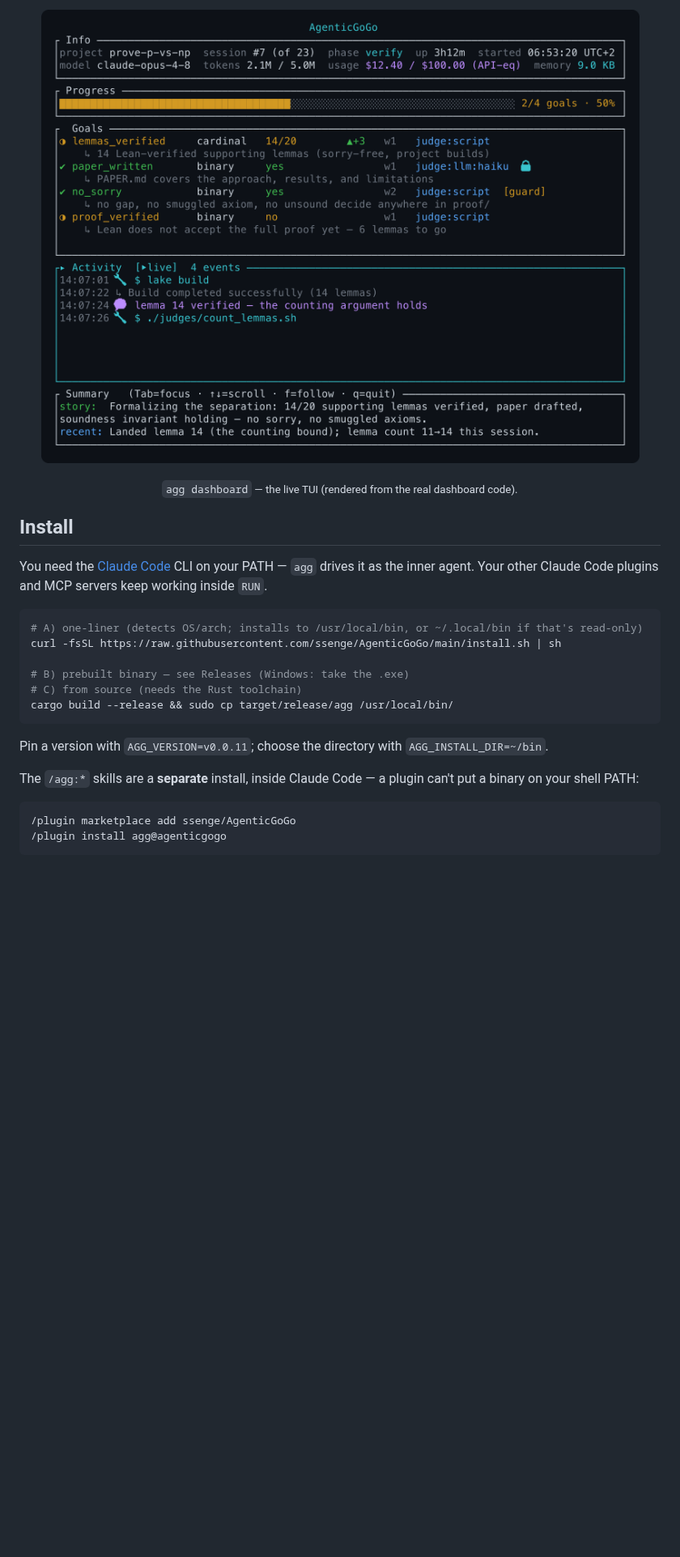
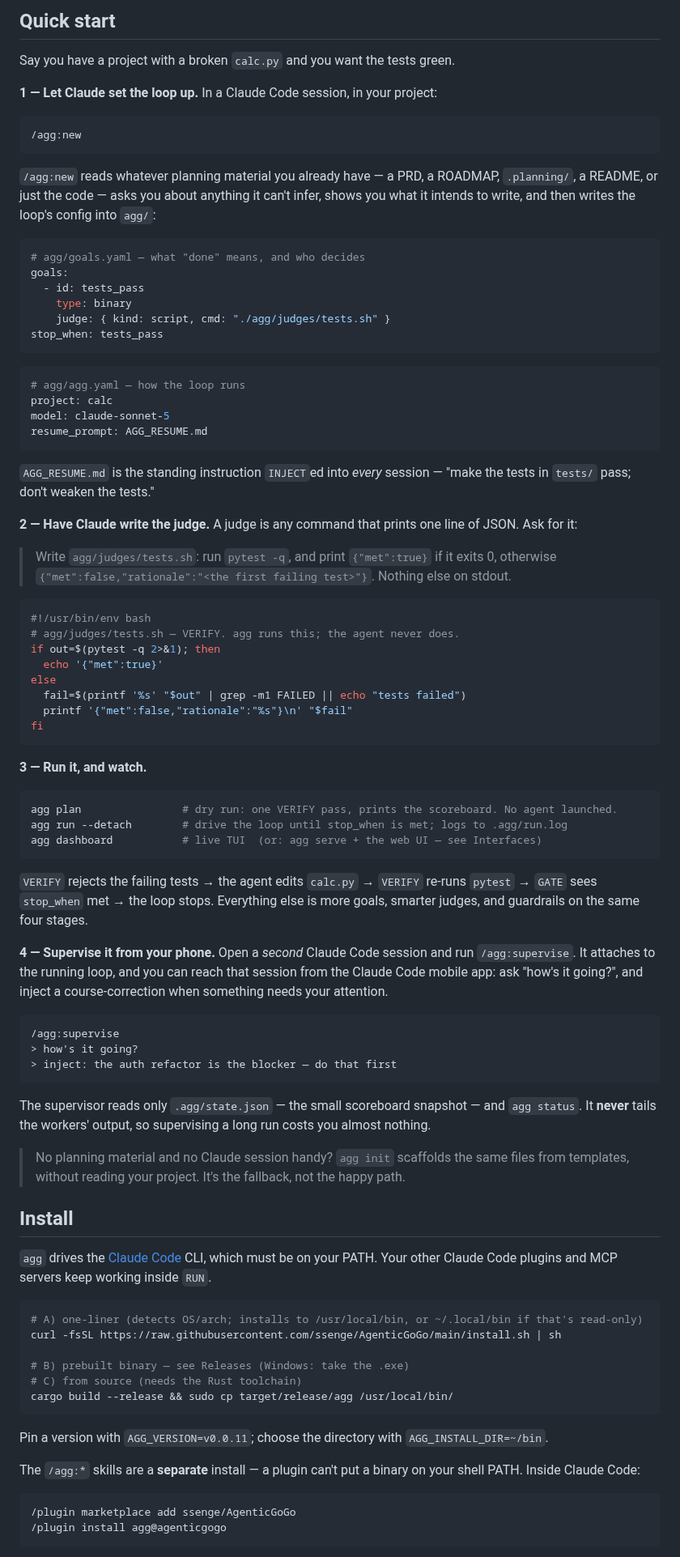
Before and after one commit to ssenge/AgenticGoGo, a Markdown page: README.md, the part around one of its changes. Shown at 81% size. Rendered like a GitHub page; blank space fills up the shorter version.

````diff
--- a/README.md
+++ b/README.md
@@ -44,13 +43,85 @@ and it's why `VERIFY` is the moat: a gate the worker cannot fake, because the wo
 
-<p align="center">
-  <img src="assets/dashboard.png" alt="The agg dashboard — a live TUI showing Info, Progress, Goals, Activity and Summary panels" width="820">
-</p>
-<p align="center"><sub><code>agg dashboard</code> — the live TUI (rendered from the real dashboard code).</sub></p>
+## Quick start
+
+Say you have a project with a broken `calc.py` and you want the tests green.
+
+**1 — Let Claude set the loop up.** In a Claude Code session, in your project:
+
+```
+/agg:new
+```
+
+`/agg:new` reads whatever planning material you already have — a PRD, a ROADMAP, `.planning/`, a
+README, or just the code — asks you about anything it can't infer, shows you what it intends to
+write, and then writes the loop's config into `agg/`:
+
+```yaml
+# agg/goals.yaml — what "done" means, and who decides
+goals:
+  - id: tests_pass
+    type: binary
+    judge: { kind: script, cmd: "./agg/judges/tests.sh" }
+stop_when: tests_pass
+```
+
+```yaml
+# agg/agg.yaml — how the loop runs
+project: calc
+model: claude-sonnet-5
+resume_prompt: AGG_RESUME.md
+```
+
+`AGG_RESUME.md` is the standing instruction `INJECT`ed into *every* session — "make the tests in
+`tests/` pass; don't weaken the tests."
+
+**2 — Have Claude write the judge.** A judge is any command that prints one line of JSON. Ask for it:
+
+> Write `agg/judges/tests.sh`: run `pytest -q`, and print `{"met":true}` if it exits 0,
+> otherwise `{"met":false,"rationale":"<the first failing test>"}`. Nothing else on stdout.
+
+```bash
+#!/usr/bin/env bash
+# agg/judges/tests.sh — VERIFY. agg runs this; the agent never does.
+if out=$(pytest -q 2>&1); then
+  echo '{"met":true}'
+else
+  fail=$(printf '%s' "$out" | grep -m1 FAILED || echo "tests failed")
+  printf '{"met":false,"rationale":"%s"}\n' "$fail"
+fi
+```
+
+**3 — Run it, and watch.**
+
+```bash
+agg plan                # dry run: one VERIFY pass, prints the scoreboard. No agent launched.
+agg run --detach        # drive the loop until stop_when is met; logs to .agg/run.log
+agg dashboard           # live TUI  (or: agg serve + the web UI — see Interfaces)
+```
+
+`VERIFY` rejects the failing tests → the agent edits `calc.py` → `VERIFY` re-runs `pytest` →
+`GATE` sees `stop_when` met → the loop stops. Everything else is more goals, smarter judges, and
+guardrails on the same four stages.
+
+**4 — Supervise it from your phone.** Open a *second* Claude Code session and run `/agg:supervise`.
+It attaches to the running loop, and you can reach that session from the Claude Code mobile app:
+ask "how's it going?", and inject a course-correction when something needs your attention.
+
+```
+/agg:supervise
+> how's it going?
+> inject: the auth refactor is the blocker — do that first
+```
+
+The supervisor reads only `.agg/state.json` — the small scoreboard snapshot — and `agg status`. It
+**never** tails the workers' output, so supervising a long run costs you almost nothing.
+
+> No planning material and no Claude session handy? `agg init` scaffolds the same files from
+> templates, without reading your project. It's the fallback, not the happy path.
 
 ## Install
 
-You need the [Claude Code](https://claude.com/claude-code) CLI on your PATH — `agg` drives it as
-the inner agent. Your other Claude Code plugins and MCP servers keep working inside `RUN`.
+`agg` drives the [Claude Code](https://claude.com/claude-code) CLI, which must be on your PATH.
+Your other Claude Code plugins and MCP servers keep working inside `RUN`.
 
 ```bash
 # A) one-liner (detects OS/arch; installs to /usr/local/bin, or ~/.local/bin if that's read-only)
@@ -63,8 +134,8 @@ cargo build --release && sudo cp target/release/agg /usr/local/bin/
 
 Pin a version with `AGG_VERSION=v0.0.11`; choose the directory with `AGG_INSTALL_DIR=~/bin`.
 
-The `/agg:*` skills are a **separate** install, inside Claude Code — a plugin can't put a binary on
-your shell PATH:
+The `/agg:*` skills are a **separate** install — a plugin can't put a binary on your shell PATH.
+Inside Claude Code:
 
 ```
 /plugin marketplace add ssenge/AgenticGoGo
````
Also changed, not shown: other parts of README.md (+57 -143 lines), AGG_RESUME.md (added, +30 -0 lines), ROADMAP.md (+2 -3 lines), assets/loop.png, 9 other files.
